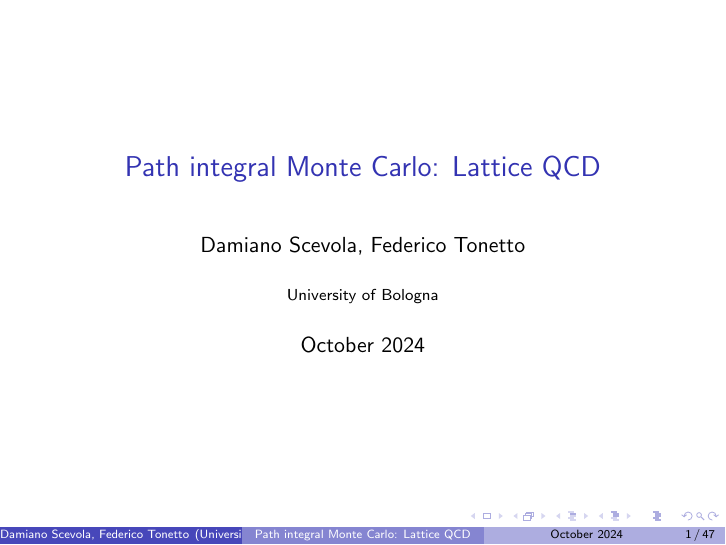
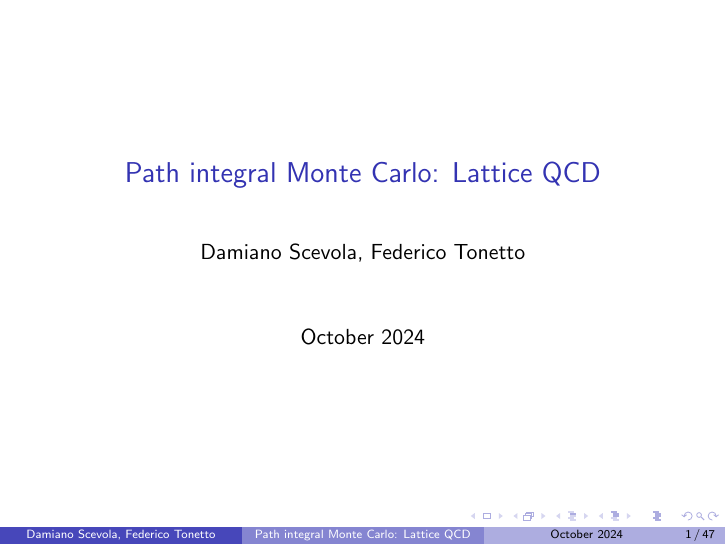
Before and after one commit to lusvelt/path-integral-monte-carlo, LaTeX slides (presentation/main.tex): page 1 of 47. Compiled offline with pdfLaTeX.

Commit message:
remove institute from presentation

```diff
--- a/presentation/main.tex
+++ b/presentation/main.tex
@@ -13,7 +13,7 @@
 %Information to be included in the title page:
 \title{Path integral Monte Carlo: Lattice QCD}
 \author{Damiano Scevola, Federico Tonetto}
-\institute{University of Bologna}
+
 \date{October 2024}
 
 \begin{document}
```
Also changed, not shown: presentation/main.pdf, 2 other files.
